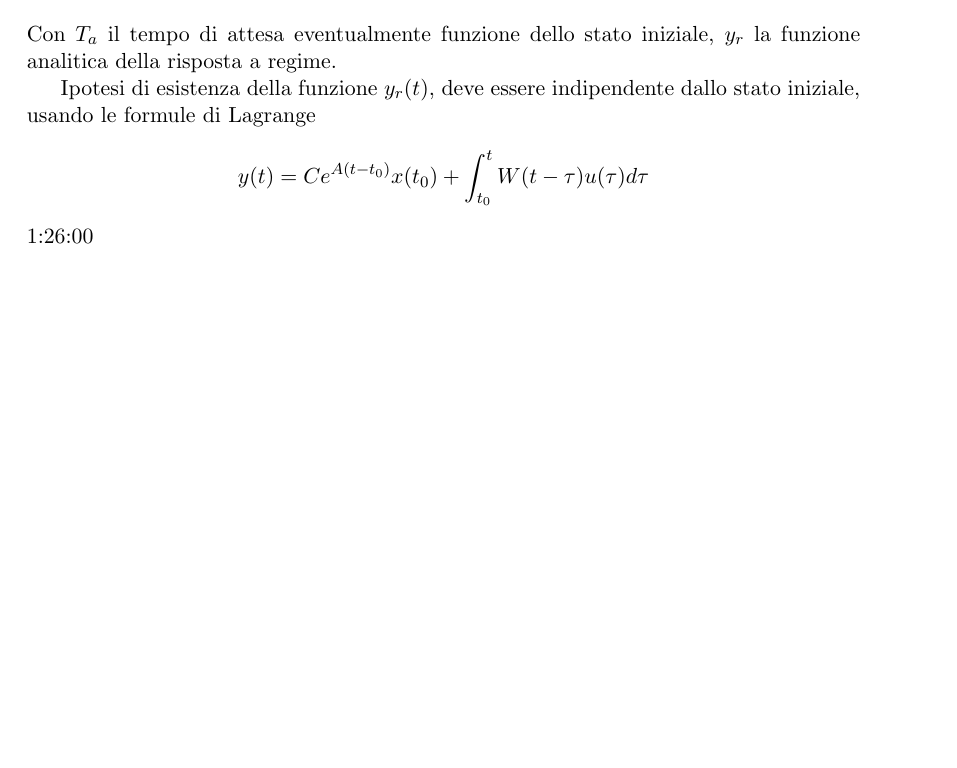
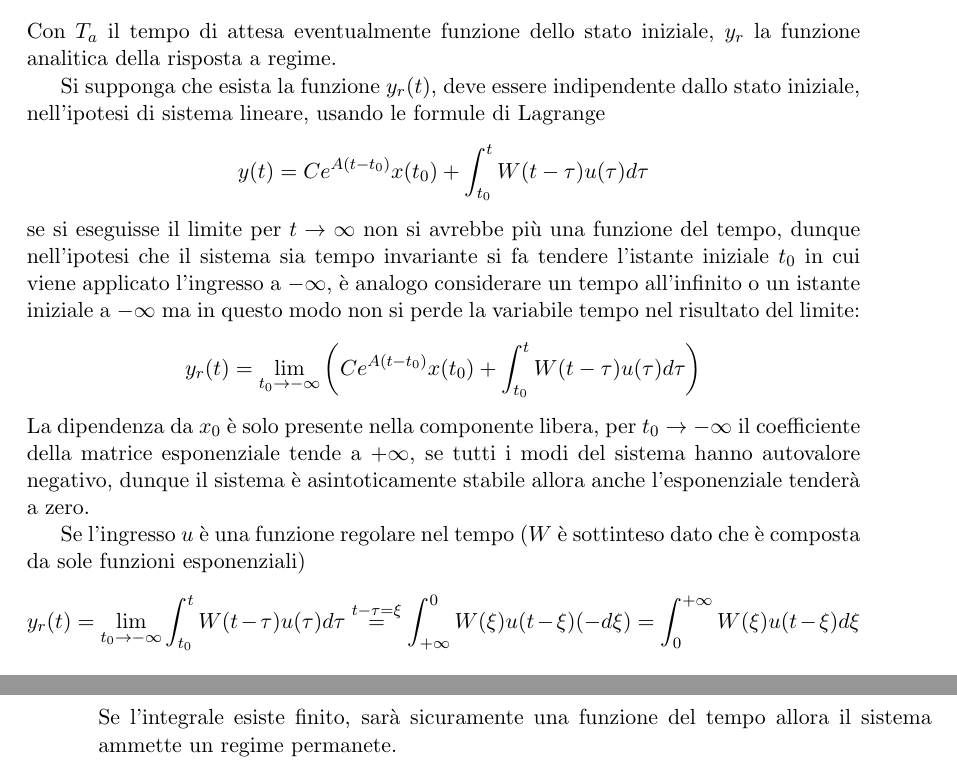
Before and after one commit to FlashNoob98/Elementi_di_Automatica, a LaTeX thesis (main.tex, which reads lezione_17.tex): part of page 125 of 125 before the commit and two parts of pages 125 and 126 of 126 after it, the two joined at a grey line, cut so that both start at the same text, the shorter picture padded with empty space. Compiled offline with pdfLaTeX; TikZ figures are drawn from their code, not taken from saved files.

Commit message:
autosave

```diff
--- a/lezione_17.tex
+++ b/lezione_17.tex
@@ -416,10 +416,34 @@ $$
 Con $T_a$ il tempo di attesa eventualmente funzione dello stato iniziale, $y_r$
 la funzione analitica della risposta a regime.
 
-Ipotesi di esistenza della funzione $y_r(t)$, deve essere indipendente dallo
-stato iniziale, usando le formule di Lagrange
+Si supponga che esista la funzione $y_r(t)$, deve essere
+indipendente dallo stato iniziale, nell'ipotesi di sistema lineare, usando le
+formule di Lagrange
 $$
 y(t) = Ce^{A(t-t_0)}x(t_0)+\int_{t_0}^t
 W(t-\tau)u(\tau)d\tau
 $$
-1:26:00
+se si eseguisse il limite per $t\to \infty$ non si avrebbe più una funzione del
+tempo, dunque nell'ipotesi che il sistema sia tempo invariante
+si fa tendere l'istante iniziale $t_0$ in cui viene applicato l'ingresso a
+$-\infty$, è analogo considerare un tempo all'infinito o un istante iniziale a
+$-\infty$ ma in questo modo non si perde la variabile tempo nel risultato del
+limite:
+$$
+y_r(t) = \lim_{t_0\to-\infty} \left(Ce^{A(t-t_0)}x(t_0)+\int_{t_0}^t
+W(t-\tau)u(\tau)d\tau\right)
+$$
+La dipendenza da $x_0$ è solo presente nella componente libera, per $t_0\to
+-\infty$ il coefficiente della matrice esponenziale tende a $+\infty$, se tutti
+i modi del sistema hanno autovalore negativo, dunque il sistema è
+asintoticamente stabile allora anche l'esponenziale tenderà a zero.
+
+Se l'ingresso $u$ è una funzione regolare nel tempo ($W$ è sottinteso dato che
+è composta da sole funzioni esponenziali)
+$$
+y_r(t) = \lim_{t_0\to -\infty} \int_{t_0}^t W(t-\tau) u(\tau)d\tau
+\stackrel{t-\tau = \xi}{=} \int_{+\infty}^{0}W(\xi)u(t-\xi)(-d\xi) =
+\int_0^{+\infty} W(\xi)u(t-\xi)d\xi
+$$
+Se l'integrale esiste finito, sarà sicuramente una funzione del tempo allora il
+sistema ammette un regime permanete.
```
